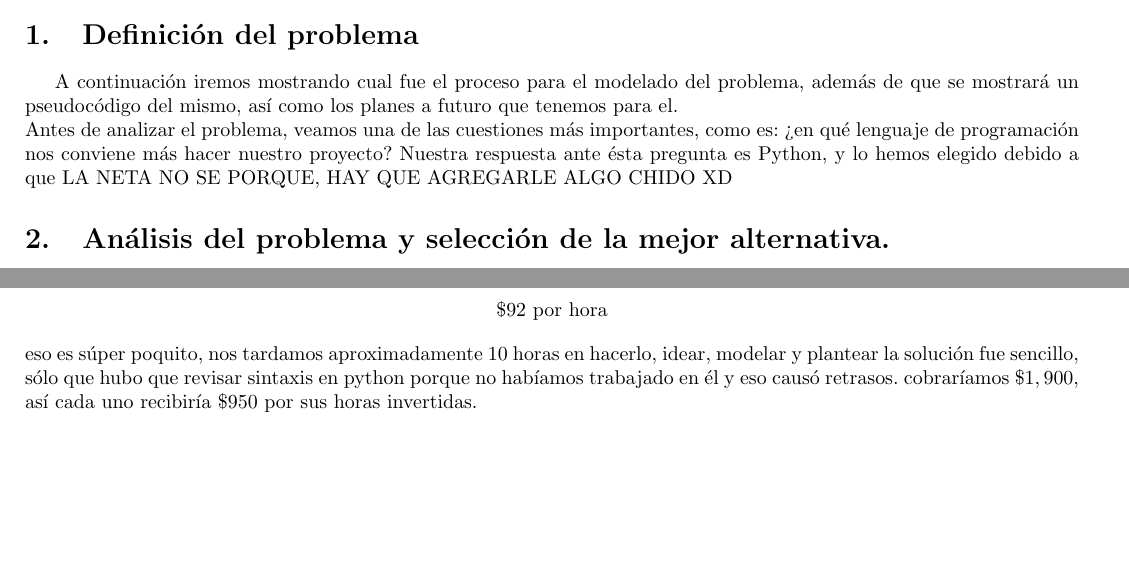
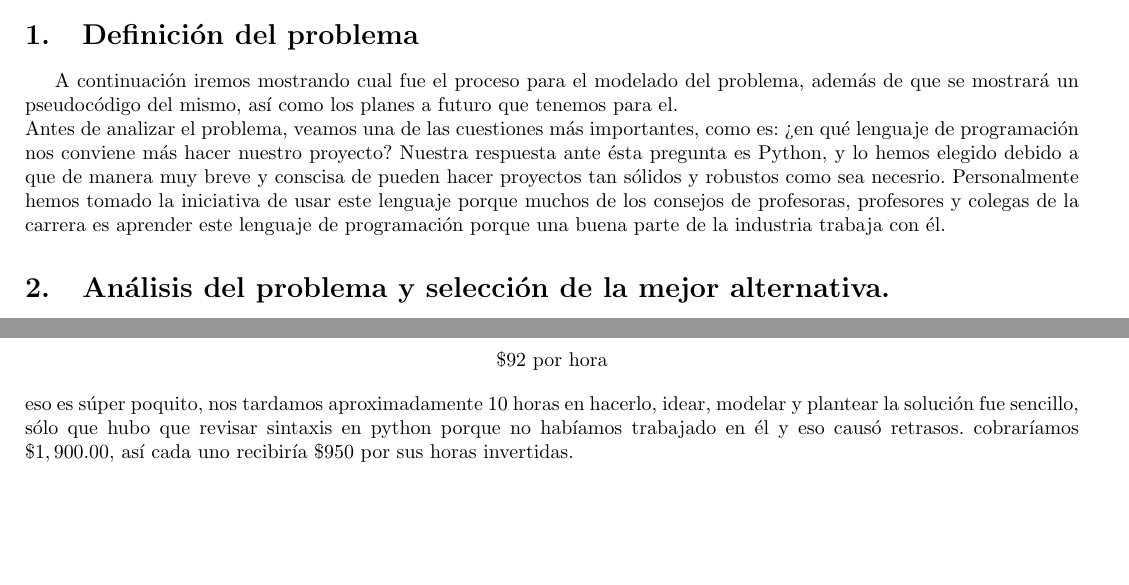
Before and after one commit to arielmerin/AirportsWeather, a LaTeX document (pdf/reporte.tex): two parts of pages 1 and 5 of 5 before the commit and two parts of pages 1 and 6 of 6 after it, joined at a grey line, cut so that both start at the same text. Compiled offline with pdfLaTeX.

Commit message:
Completé la respuesta porqué python

```diff
--- a/pdf/reporte.tex
+++ b/pdf/reporte.tex
@@ -36,7 +36,8 @@ includefoot]{geometry}
 
 \section{Definición del problema}
 A continuación iremos mostrando cual fue el proceso para el modelado del problema, además de que se mostrará un pseudocódigo del mismo, así como los planes a futuro que tenemos para el.\\
-Antes de analizar el problema, veamos una de las cuestiones más importantes, como es: ¿en qué lenguaje de programación nos conviene más hacer nuestro proyecto? Nuestra respuesta ante ésta pregunta es Python, y lo hemos elegido debido a que LA NETA NO SE PORQUE, HAY QUE AGREGARLE ALGO CHIDO XD
+Antes de analizar el problema, veamos una de las cuestiones más importantes, como es: ¿en qué lenguaje de programación nos conviene más hacer nuestro proyecto? Nuestra respuesta ante ésta pregunta es Python, y lo hemos elegido debido a que de manera muy breve y conscisa de pueden hacer proyectos tan sólidos y robustos como sea necesrio. Personalmente hemos tomado la iniciativa de usar este lenguaje porque muchos de los consejos de profesoras, profesores y colegas de la carrera es aprender este lenguaje de programación porque una buena parte de la industria trabaja con él.
+
 \section{Análisis del problema y selección de la mejor alternativa. }
 Para comenzar con el análisis del problema,uno de los aspectos fundamentales fue hacernos preguntas del tipo ¿qué es lo que queremos obtener?, ¿cuáles son los datos que tenemos para obtenerlo?, ¿qué hace que el resultado obtenido resuelva el problema?. También, cabe destacar que al analizar el problema, uno de nuestros "métodos" fue descomponerlo en subproblemas más simples para así ir solucionando cada subproblema a la vez y obtener una solución óptima. Por lo tanto, se determinó que lo más adecuado para resolverlo era obtener las siguientes clases:
 \begin{itemize}
@@ -270,5 +271,5 @@ Podemos hablar de varias mejoras a este proyecto, pues está elaborado justo par
 Para ponderar el cobro por este pequeño programa hemos decidido seguir la sugerencia de buscar el salario promedio en latinoamérica para unx programadorx, así que, según \textit{talent.com}\footnote{https://mx.talent.com/salary?job=Programador\#} el salario promedio es de
 \[  \$ 92 \text{  por hora} \]
 eso es súper poquito, nos tardamos aproximadamente 10 horas en hacerlo, idear, modelar y plantear la solución fue sencillo, sólo que hubo que revisar sintaxis en python porque no habíamos trabajado en él y eso causó retrasos.
-cobraríamos $ \$1,900 $, así cada uno recibiría $ \$ 950 $ por sus horas invertidas.
+cobraríamos $ \$1,900.00 $, así cada uno recibiría $ \$ 950 $ por sus horas invertidas.
 \end{document}
```
Also changed, not shown: pdf/reporte.pdf, 2 other files.
